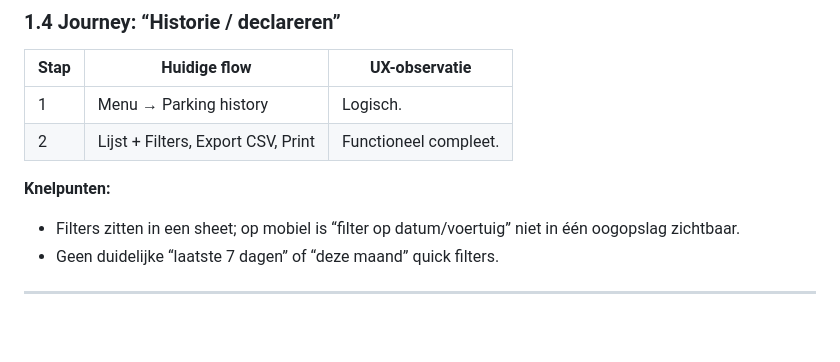
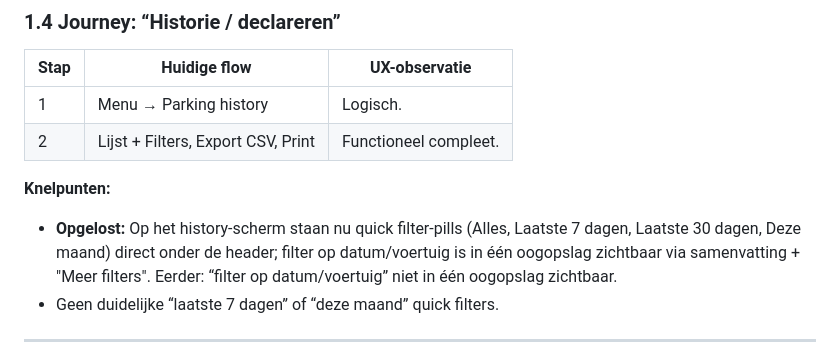
Before and after one commit to edvanwal/q8-parking-pwa, a Markdown page: docs/UX_UI_AANBEVELINGEN_PWA_MOBIEL.md, the part around the change. GitHub-like rendering; blank space fills up the shorter version.

Commit message:
auto: update

```diff
--- a/docs/UX_UI_AANBEVELINGEN_PWA_MOBIEL.md
+++ b/docs/UX_UI_AANBEVELINGEN_PWA_MOBIEL.md
@@ -62,7 +62,7 @@
 | 2 | Lijst + Filters, Export CSV, Print | Functioneel compleet. |
 
 **Knelpunten:**
-- Filters zitten in een sheet; op mobiel is “filter op datum/voertuig” niet in één oogopslag zichtbaar.
+- **Opgelost:** Op het history-scherm staan nu quick filter-pills (Alles, Laatste 7 dagen, Laatste 30 dagen, Deze maand) direct onder de header; filter op datum/voertuig is in één oogopslag zichtbaar via samenvatting + "Meer filters". Eerder: “filter op datum/voertuig” niet in één oogopslag zichtbaar.
 - Geen duidelijke “laatste 7 dagen” of “deze maand” quick filters.
 
 ---
```
